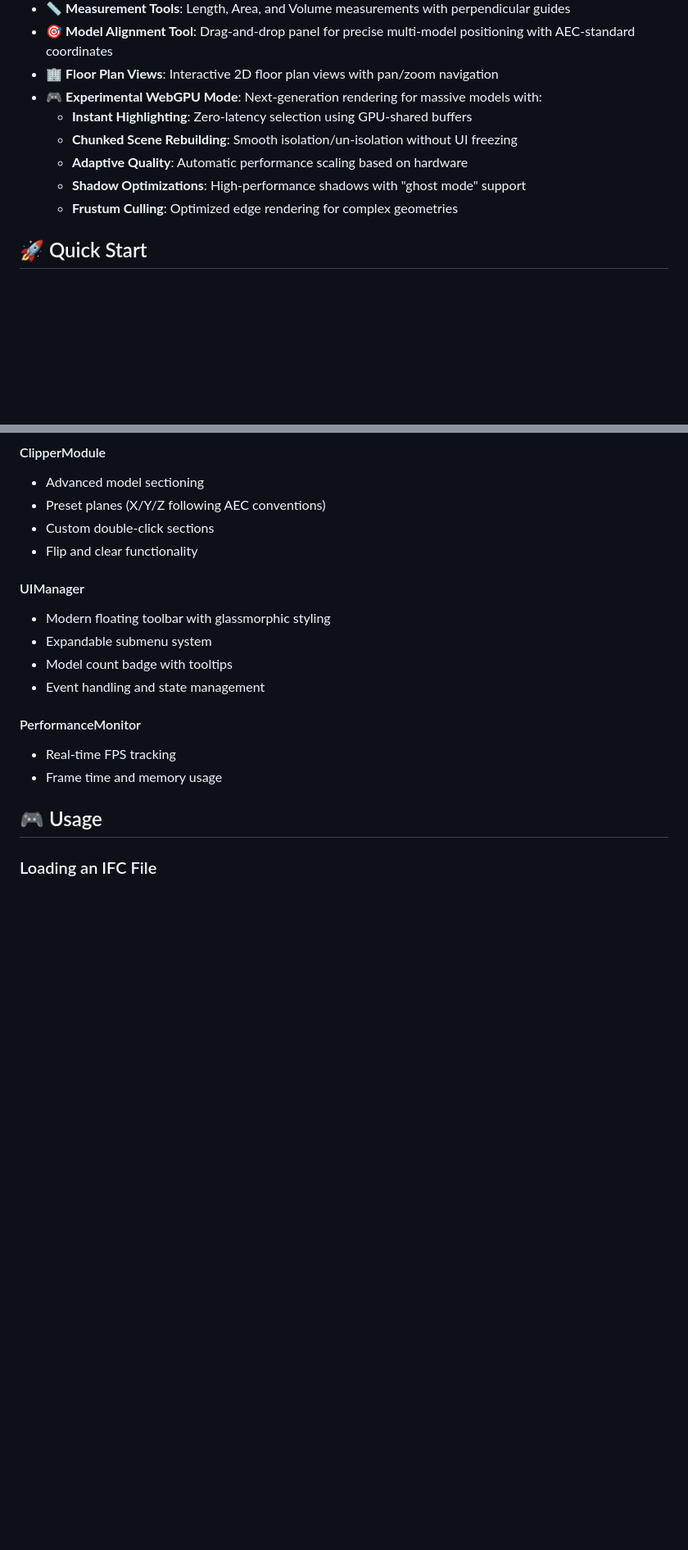
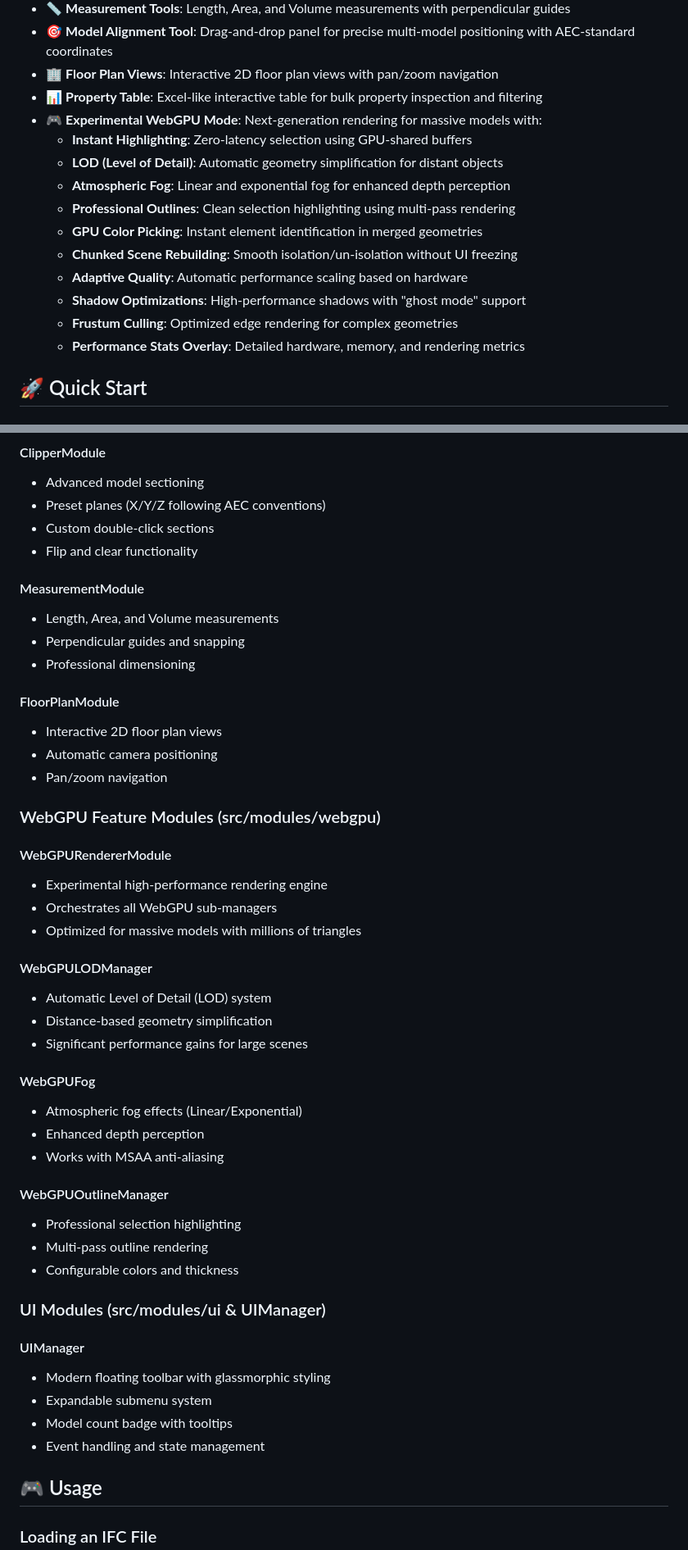
Before and after one commit to salpbes/GomeraX, a Markdown page: README.md, 2 parts joined by grey strips. Shown at 82% size. Rendered like a GitHub page; blank space fills up the shorter version.

```diff
--- a/README.md
+++ b/README.md
@@ -28,12 +28,18 @@
 - 📏 **Measurement Tools**: Length, Area, and Volume measurements with perpendicular guides
 - 🎯 **Model Alignment Tool**: Drag-and-drop panel for precise multi-model positioning with AEC-standard coordinates
 - 🏢 **Floor Plan Views**: Interactive 2D floor plan views with pan/zoom navigation
+- 📊 **Property Table**: Excel-like interactive table for bulk property inspection and filtering
 - 🎮 **Experimental WebGPU Mode**: Next-generation rendering for massive models with:
   - **Instant Highlighting**: Zero-latency selection using GPU-shared buffers
+  - **LOD (Level of Detail)**: Automatic geometry simplification for distant objects
+  - **Atmospheric Fog**: Linear and exponential fog for enhanced depth perception
+  - **Professional Outlines**: Clean selection highlighting using multi-pass rendering
+  - **GPU Color Picking**: Instant element identification in merged geometries
   - **Chunked Scene Rebuilding**: Smooth isolation/un-isolation without UI freezing
   - **Adaptive Quality**: Automatic performance scaling based on hardware
   - **Shadow Optimizations**: High-performance shadows with "ghost mode" support
   - **Frustum Culling**: Optimized edge rendering for complex geometries
+  - **Performance Stats Overlay**: Detailed hardware, memory, and rendering metrics
 
 ## 🚀 Quick Start
 
@@ -167,17 +165,45 @@ OBC-IFCViewer/
 - Custom double-click sections
 - Flip and clear functionality
 
+#### MeasurementModule
+- Length, Area, and Volume measurements
+- Perpendicular guides and snapping
+- Professional dimensioning
+
+#### FloorPlanModule
+- Interactive 2D floor plan views
+- Automatic camera positioning
+- Pan/zoom navigation
+
+### WebGPU Feature Modules (src/modules/webgpu)
+
+#### WebGPURendererModule
+- Experimental high-performance rendering engine
+- Orchestrates all WebGPU sub-managers
+- Optimized for massive models with millions of triangles
+
+#### WebGPULODManager
+- Automatic Level of Detail (LOD) system
+- Distance-based geometry simplification
+- Significant performance gains for large scenes
+
+#### WebGPUFog
+- Atmospheric fog effects (Linear/Exponential)
+- Enhanced depth perception
+- Works with MSAA anti-aliasing
+
+#### WebGPUOutlineManager
+- Professional selection highlighting
+- Multi-pass outline rendering
+- Configurable colors and thickness
+
+### UI Modules (src/modules/ui & UIManager)
+
 #### UIManager
-
 - Modern floating toolbar with glassmorphic styling
 - Expandable submenu system
 - Model count badge with tooltips
 - Event handling and state management
-
-#### PerformanceMonitor
-
-- Real-time FPS tracking
-- Frame time and memory usage
 
 ## 🎮 Usage
 
```
Also changed, not shown: other parts of README.md (+44 -52 lines), 1 other file.
